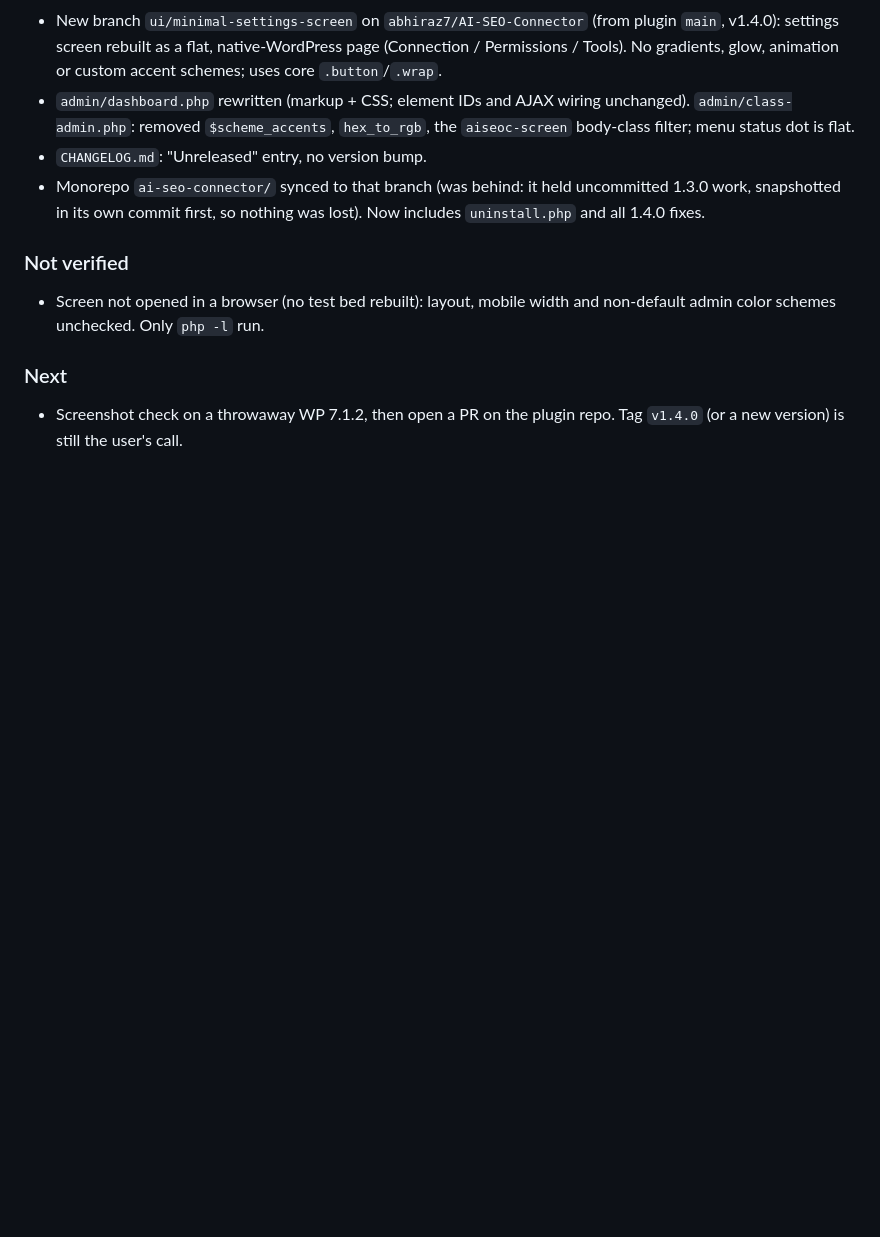
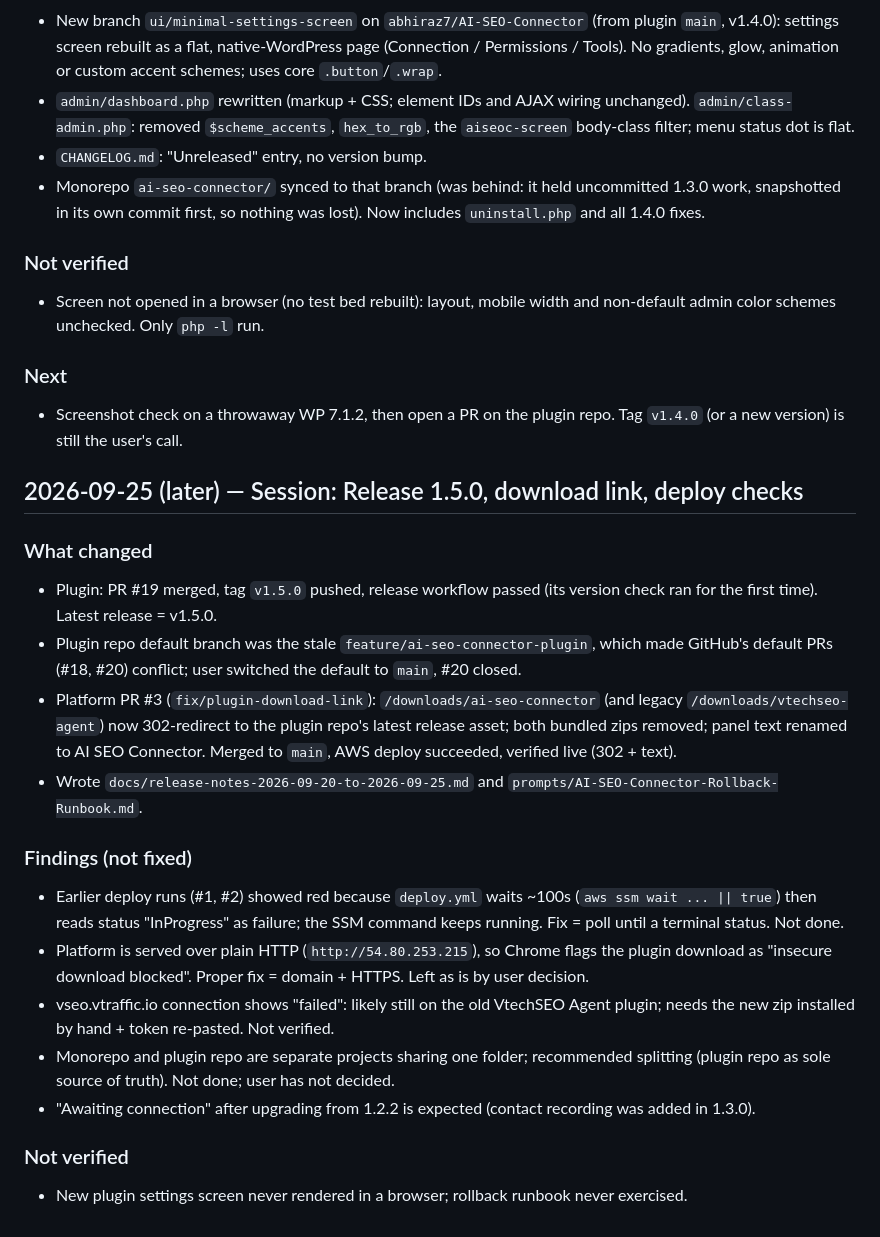
Before and after one commit to abhiraz7/SEO-Automation, a Markdown page: AgentDailyLog/AgentLog.md, the part around the change. GitHub-like rendering; blank space fills up the shorter version.

```diff
--- a/AgentDailyLog/AgentLog.md
+++ b/AgentDailyLog/AgentLog.md
@@ -1488,3 +1488,21 @@ real WordPress install yet.
 
 ### Next
 - Screenshot check on a throwaway WP 7.1.2, then open a PR on the plugin repo. Tag `v1.4.0` (or a new version) is still the user's call.
+
+## 2026-09-25 (later) — Session: Release 1.5.0, download link, deploy checks
+
+### What changed
+- Plugin: PR #19 merged, tag `v1.5.0` pushed, release workflow passed (its version check ran for the first time). Latest release = v1.5.0.
+- Plugin repo default branch was the stale `feature/ai-seo-connector-plugin`, which made GitHub's default PRs (#18, #20) conflict; user switched the default to `main`, #20 closed.
+- Platform PR #3 (`fix/plugin-download-link`): `/downloads/ai-seo-connector` (and legacy `/downloads/vtechseo-agent`) now 302-redirect to the plugin repo's latest release asset; both bundled zips removed; panel text renamed to AI SEO Connector. Merged to `main`, AWS deploy succeeded, verified live (302 + text).
+- Wrote `docs/release-notes-2026-09-20-to-2026-09-25.md` and `prompts/AI-SEO-Connector-Rollback-Runbook.md`.
+
+### Findings (not fixed)
+- Earlier deploy runs (#1, #2) showed red because `deploy.yml` waits ~100s (`aws ssm wait ... || true`) then reads status "InProgress" as failure; the SSM command keeps running. Fix = poll until a terminal status. Not done.
+- Platform is served over plain HTTP (`http://54.80.253.215`), so Chrome flags the plugin download as "insecure download blocked". Proper fix = domain + HTTPS. Left as is by user decision.
+- vseo.vtraffic.io connection shows "failed": likely still on the old VtechSEO Agent plugin; needs the new zip installed by hand + token re-pasted. Not verified.
+- Monorepo and plugin repo are separate projects sharing one folder; recommended splitting (plugin repo as sole source of truth). Not done; user has not decided.
+- "Awaiting connection" after upgrading from 1.2.2 is expected (contact recording was added in 1.3.0).
+
+### Not verified
+- New plugin settings screen never rendered in a browser; rollback runbook never exercised.
```
Also changed, not shown: LEARNING_JOURNAL.md (+27 -0 lines), docs/release-notes-2026-09-20-to-2026-09-25.md (added, +86 -0 lines).
